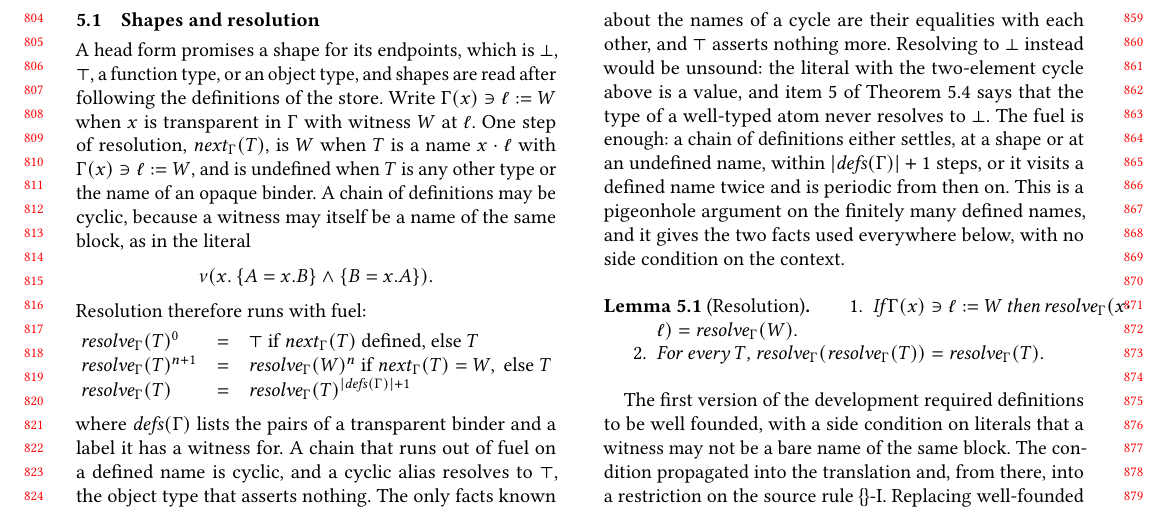
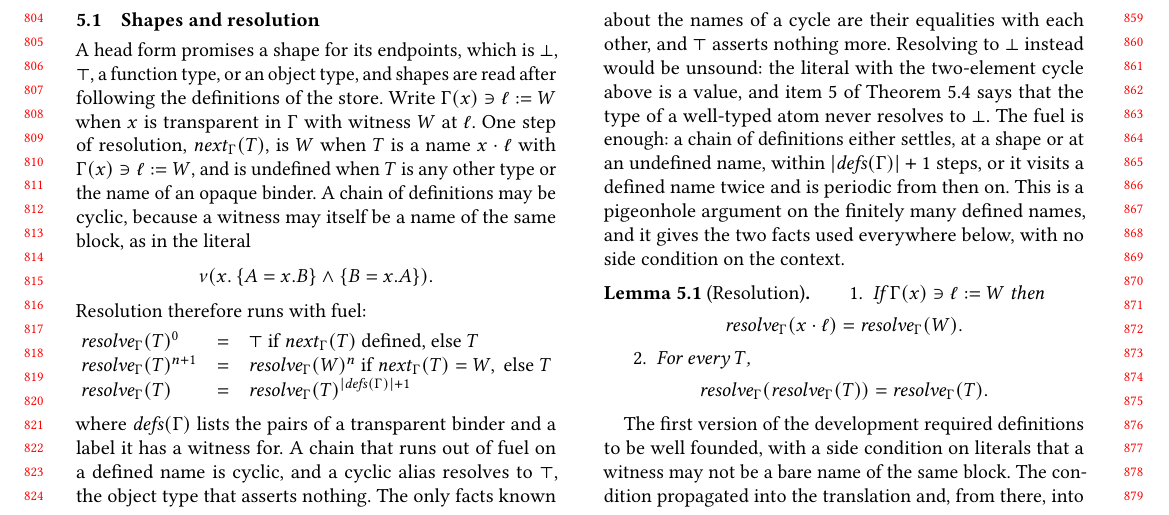
Before and after one commit to bracevac/path-dependent, a LaTeX paper (paper/main.tex, which reads paper/sections/canonical.tex): part of page 8 of 17, cut so that both start at the same text. Compiled offline with pdfLaTeX.

Commit message:
Paper: lemma layout

```diff
--- a/paper/sections/canonical.tex
+++ b/paper/sections/canonical.tex
@@ -20,8 +20,10 @@ where $\mathit{defs}(\Gamma)$ lists the pairs of a transparent binder and a labe
 
 \begin{lemma}[Resolution]\label{lem:resolve}
 \begin{enumerate}
-\item If $\Gamma(x) \ni \ell \mathrel{:=} W$ then $\resolve{\Gamma}{\sel{x}{\ell}} = \resolve{\Gamma}{W}$.
-\item For every $T$, $\resolve{\Gamma}{\resolve{\Gamma}{T}} = \resolve{\Gamma}{T}$.
+\item If $\Gamma(x) \ni \ell \mathrel{:=} W$ then
+\[ \resolve{\Gamma}{\sel{x}{\ell}} = \resolve{\Gamma}{W} . \]
+\item For every $T$,
+\[ \resolve{\Gamma}{\resolve{\Gamma}{T}} = \resolve{\Gamma}{T} . \]
 \end{enumerate}
 \end{lemma}
 
```
Also changed, not shown: paper/pg-08.png, paper/pg-09.png.
